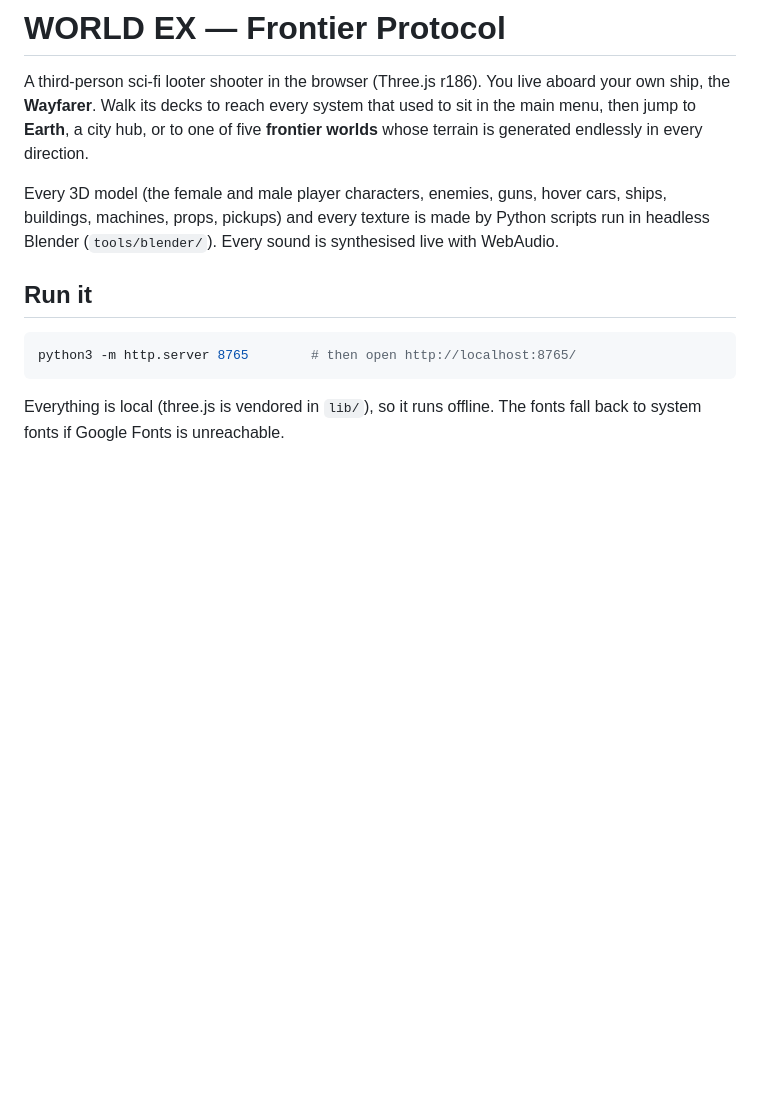
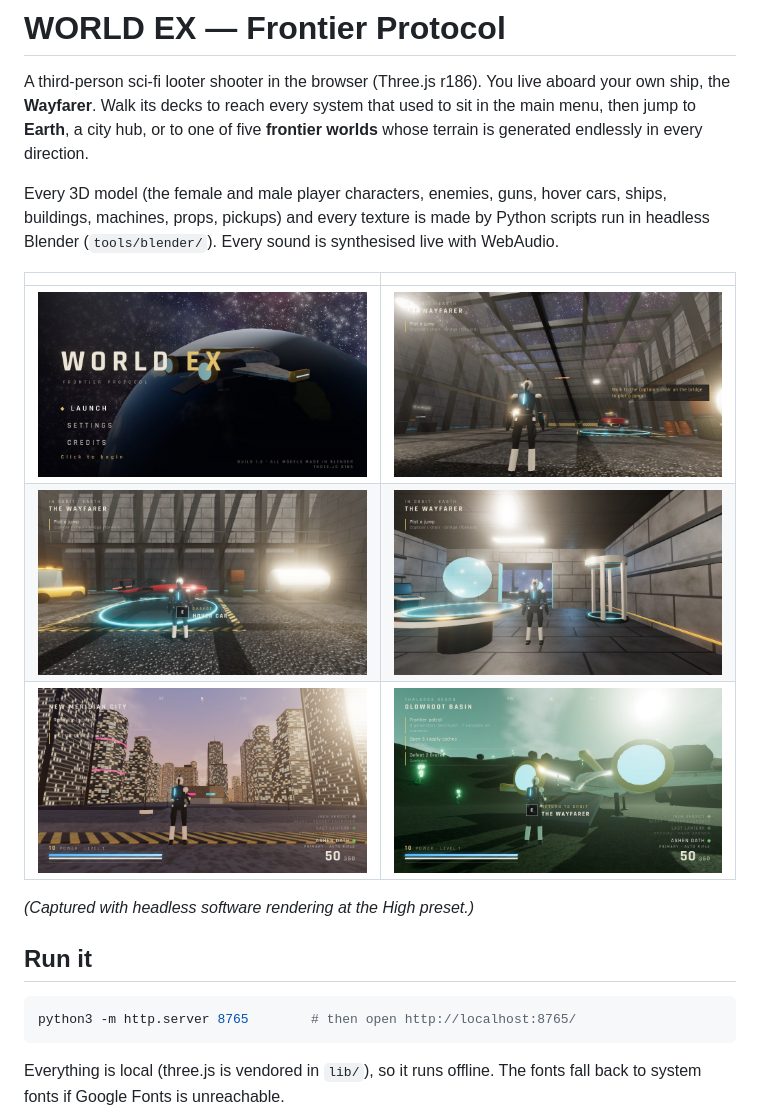
Before and after one commit to heresh38/World-ex, a Markdown page: README.md, the part around the change. Drawn GitHub-style; pictures changed too: docs/screenshots/a_title.jpg (added), docs/screenshots/b_hangar_wide.jpg (added), docs/screenshots/d_car.jpg (added); blank space fills up the shorter version.

Commit message:
Recessed jumpship engine nozzles, README screenshots
Co-Authored-By: Claude Opus 5.5 <noreply@anthropic.com>
Claude-Session: https://claude.ai/code/session_01Tnx81xEKbbuEcGbf4VHvmb

````diff
--- a/README.md
+++ b/README.md
@@ -7,6 +7,14 @@ or to one of five **frontier worlds** whose terrain is generated endlessly in ev
 Every 3D model (the female and male player characters, enemies, guns, hover cars, ships, buildings, machines,
 props, pickups) and every texture is made by Python scripts run in headless Blender (`tools/blender/`).
 Every sound is synthesised live with WebAudio.
+
+| | |
+|---|---|
+| ![Title](docs/screenshots/a_title.jpg) | ![Hangar](docs/screenshots/b_hangar_wide.jpg) |
+| ![Garage](docs/screenshots/d_car.jpg) | ![Commons](docs/screenshots/e_commons.jpg) |
+| ![Earth](docs/screenshots/h_earth.jpg) | ![Thalassa Reach](docs/screenshots/h_thalassa.jpg) |
+
+*(Captured with headless software rendering at the High preset.)*
 
 ## Run it
 ```bash
````
Also changed, not shown: 5 other files.
